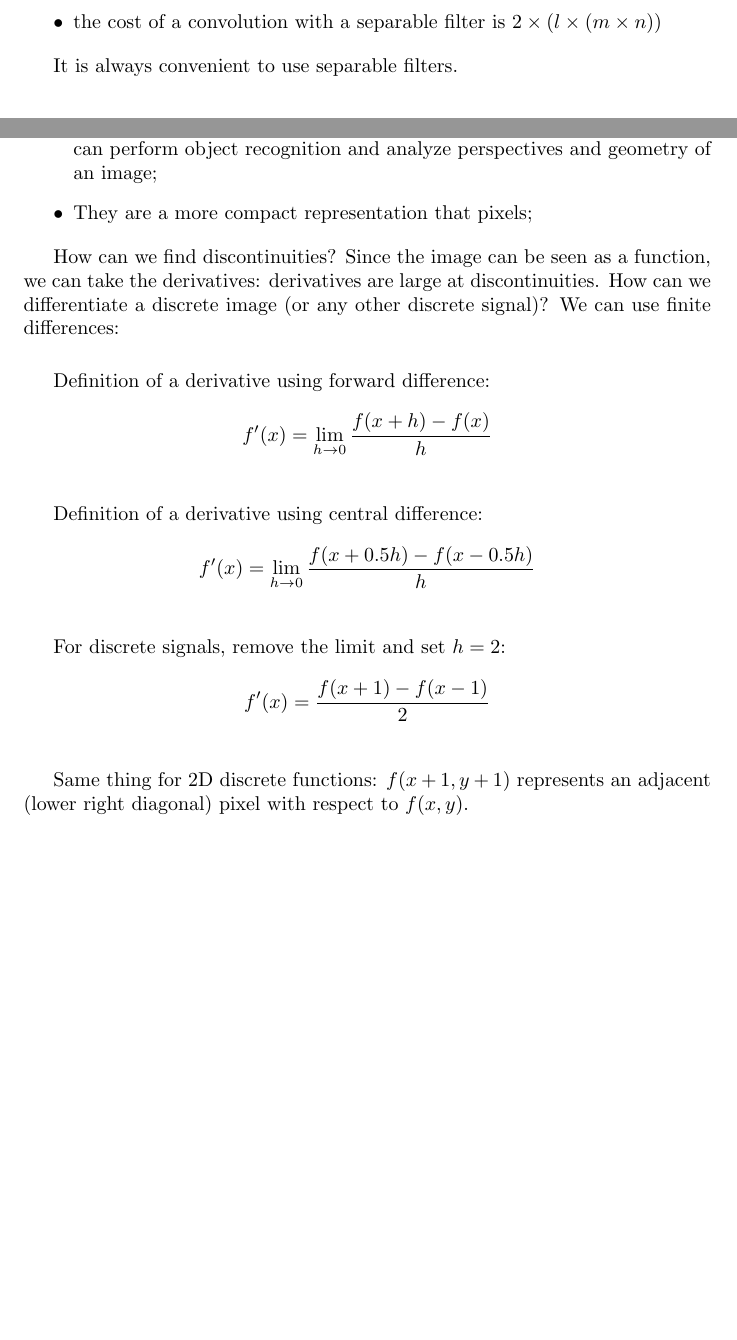
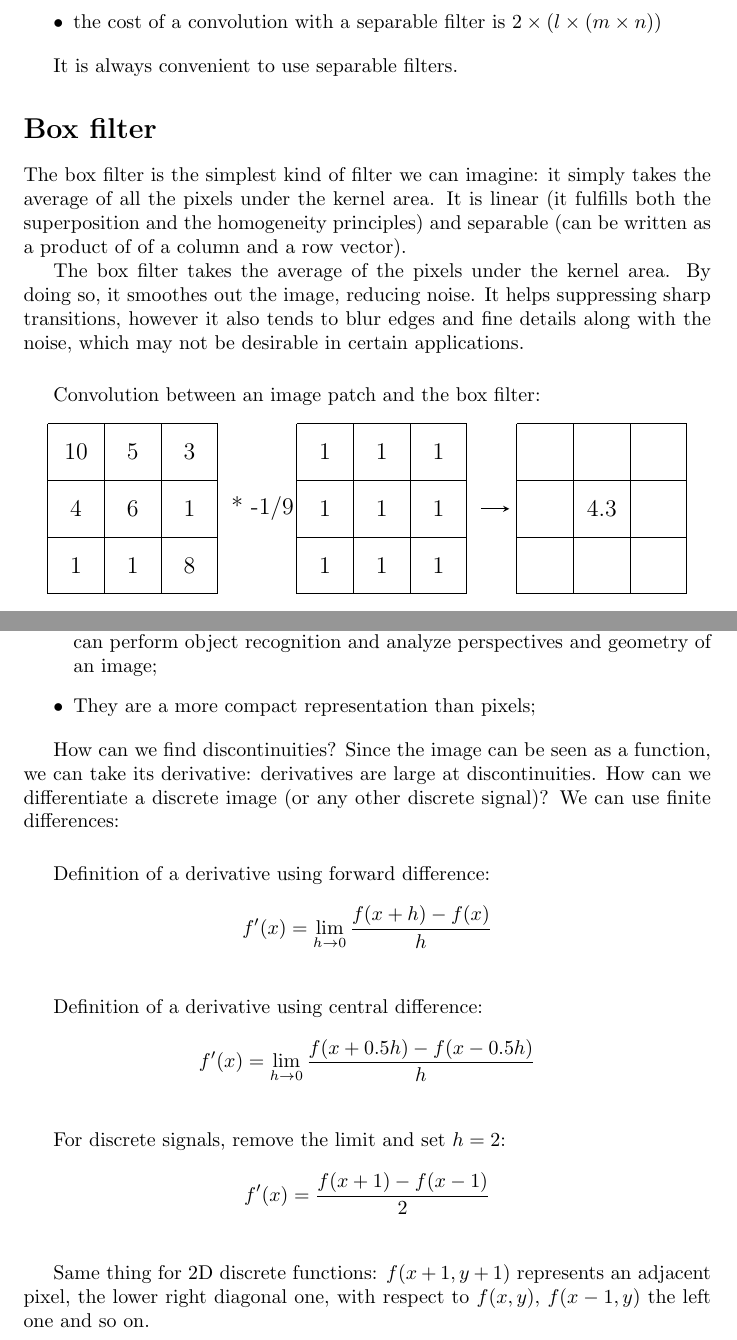
Before and after one commit to ggldnl/Vision-and-Perception, a LaTeX document (summaries/image_processing/main.tex): two parts of pages 8 and 14 of 77, joined at a grey line, cut so that both start at the same text, the shorter picture padded with empty space. Compiled offline with pdfLaTeX.

```diff
--- a/summaries/image_processing/main.tex
+++ b/summaries/image_processing/main.tex
@@ -380,6 +380,58 @@
 
 It is always convenient to use separable filters.
 
+\section*{Box filter }
+
+The box filter is the simplest kind of filter we can imagine: it simply takes the average of all the pixels under the kernel area. It is linear (it fulfills both the superposition and the homogeneity principles) and separable (can be written as a product of of a column and a row vector).
+
+The box filter takes the average of the pixels under the kernel area. By doing so, it smoothes out the image, reducing noise. It helps suppressing sharp transitions, however it also tends to blur edges and fine details along with the noise, which may not be desirable in certain applications.
+
+\vspace{0.5cm}
+
+Convolution between an image patch and the box filter:
+\begin{center}
+    \begin{tikzpicture}
+        \draw[step=1cm,color=black] (0, 0) grid (3,3);
+        \node[font = {\large}, black] at (0.5, 0.5) {1};
+        \node[font = {\large}, black] at (1.5, 0.5) {1};
+        \node[font = {\large}, black] at (2.5, 0.5) {8};
+        \node[font = {\large}, black] at (0.5, 1.5) {4};
+        \node[font = {\large}, black] at (1.5, 1.5) {6};
+        \node[font = {\large}, black] at (2.5, 1.5) {1};
+        \node[font = {\large}, black] at (0.5, 2.5) {10};
+        \node[font = {\large}, black] at (1.5, 2.5) {5};
+        \node[font = {\large}, black] at (2.5, 2.5) {3};
+    \end{tikzpicture}
+    \begin{tikzpicture}
+        \draw[step=1cm,color=black] (0, 0) grid (3,3);
+        \node[font = {\large}, black] at (0.5, 0.5) {1};
+        \node[font = {\large}, black] at (1.5, 0.5) {1};
+        \node[font = {\large}, black] at (2.5, 0.5) {1};
+        \node[font = {\large}, black] at (0.5, 1.5) {1};
+        \node[font = {\large}, black] at (1.5, 1.5) {1};
+        \node[font = {\large}, black] at (2.5, 1.5) {1};
+        \node[font = {\large}, black] at (0.5, 2.5) {1};
+        \node[font = {\large}, black] at (1.5, 2.5) {1};
+        \node[font = {\large}, black] at (2.5, 2.5) {1};
+
+        \node[font = {\large}, black] at (-0.6, 1.5) {*\ -1/9};
+
+        \draw [-stealth](3.25,1.5) -- (3.75,1.5);
+    \end{tikzpicture}
+    \begin{tikzpicture}
+        \draw[step=1cm,color=black] (0, 0) grid (3,3);
+        \node[font = {\large}, black] at (0.5, 0.5) {};
+        \node[font = {\large}, black] at (1.5, 0.5) {};
+        \node[font = {\large}, black] at (2.5, 0.5) {};
+        \node[font = {\large}, black] at (0.5, 1.5) {};
+        \node[font = {\large}, black] at (1.5, 1.5) {4.3};
+        \node[font = {\large}, black] at (2.5, 1.5) {};
+        \node[font = {\large}, black] at (0.5, 2.5) {};
+        \node[font = {\large}, black] at (1.5, 2.5) {};
+        \node[font = {\large}, black] at (2.5, 2.5) {};
+    \end{tikzpicture}
+\end{center}
+
 \newpage
 
 \section*{Gaussian filter}
@@ -548,10 +600,10 @@
 
 \begin{itemize}
     \item Most semantic and shape information can be deduced from them, so we can perform object recognition and analyze perspectives and geometry of an image;
-    \item They are a more compact representation that pixels;
-\end{itemize}
-
-How can we find discontinuities? Since the image can be seen as a function, we can take the derivatives: derivatives are large at discontinuities.
+    \item They are a more compact representation than pixels;
+\end{itemize}
+
+How can we find discontinuities? Since the image can be seen as a function, we can take its derivative: derivatives are large at discontinuities.
 How can we differentiate a discrete image (or any other discrete signal)? We can use finite differences:
 
 \vspace{0.5cm}
@@ -577,7 +629,7 @@
 
 \vspace{0.5cm}
 
-Same thing for 2D discrete functions: $f(x + 1, y + 1)$ represents an adjacent (lower right diagonal) pixel with respect to $f(x, y)$.
+Same thing for 2D discrete functions: $f(x + 1, y + 1)$ represents an adjacent pixel, the lower right diagonal one, with respect to $f(x, y)$, $f(x - 1, y)$ the left one and so on.
 
 \newpage
 
```
Also changed, not shown: summaries/image_processing/main.pdf (added), summaries/image_processing/main.tex (2 more changed lines).
